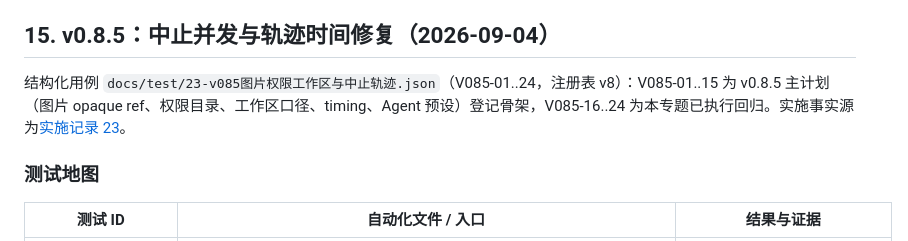
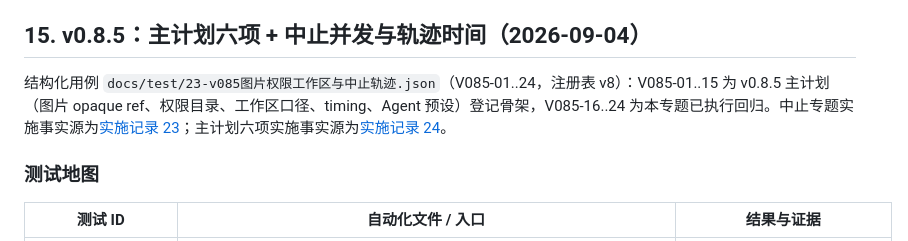
Before and after one commit to yubi233/agent-sessions, a Markdown page: docs/zh/自动化测试文档.md, the part around one of its changes. GitHub-like rendering.

```diff
--- a/docs/zh/自动化测试文档.md
+++ b/docs/zh/自动化测试文档.md
@@ -619,9 +619,9 @@ AGENT_SESSIONS_DSH_REAL=1 AGENT_SESSIONS_DSH_PROVIDER=opencode-zen AGENT_SESSION
 
 固定命令汇总：`task test:v084:local`（统一本地回归入口）、`task test:v084:flutter`（可见 macOS targeted gate，需先关闭正在使用的 Agent Sessions 窗口）、`task record:v084`（post-gate 录屏，需 `V084_FLUTTER_GATE_REPORT`）、`node e2e-verify/real/dsh-v084-overlay.mjs`（真实桥 deterministic 必过门，无模型调用）。回滚开关：`AGENT_SESSIONS_DSH_STREAMING=off`（Go 侧不协商、不解析流式 `_meta`，回 v0.8.3 completed-only 语义）。默认门证据边界：`fixture_data=true`、`local_test=true`、`real_model=false`、`real_upstream=false`（v084 overlay 为 `real_upstream=true` 真实 DSH 进程 + mock LLM；真实模型冒烟独立报告才允许 `real_model=true`）。
 
-## 15. v0.8.5：中止并发与轨迹时间修复（2026-09-04）
+## 15. v0.8.5：主计划六项 + 中止并发与轨迹时间（2026-09-04）
 
-结构化用例 `docs/test/23-v085图片权限工作区与中止轨迹.json`（V085-01..24，注册表 v8）：V085-01..15 为 v0.8.5 主计划（图片 opaque ref、权限目录、工作区口径、timing、Agent 预设）登记骨架，V085-16..24 为本专题已执行回归。实施事实源为[实施记录 23](实施记录/23-v0.8.5-中止与轨迹时间修复.md)。
+结构化用例 `docs/test/23-v085图片权限工作区与中止轨迹.json`（V085-01..24，注册表 v8）：V085-01..15 为 v0.8.5 主计划（图片 opaque ref、权限目录、工作区口径、timing、Agent 预设）登记骨架，V085-16..24 为本专题已执行回归。中止专题实施事实源为[实施记录 23](实施记录/23-v0.8.5-中止与轨迹时间修复.md)；主计划六项实施事实源为[实施记录 24](实施记录/24-v0.8.5-工作区显示名与权限契约.md)。
 
 ### 测试地图
 
```
Also changed, not shown: other parts of docs/zh/自动化测试文档.md (+17 -1 lines).
